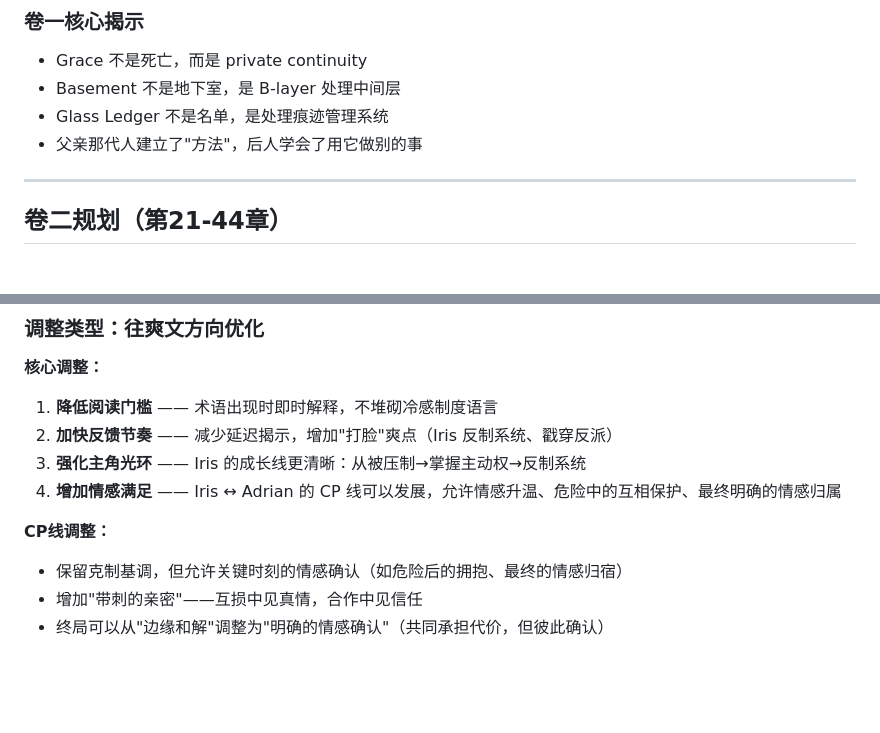
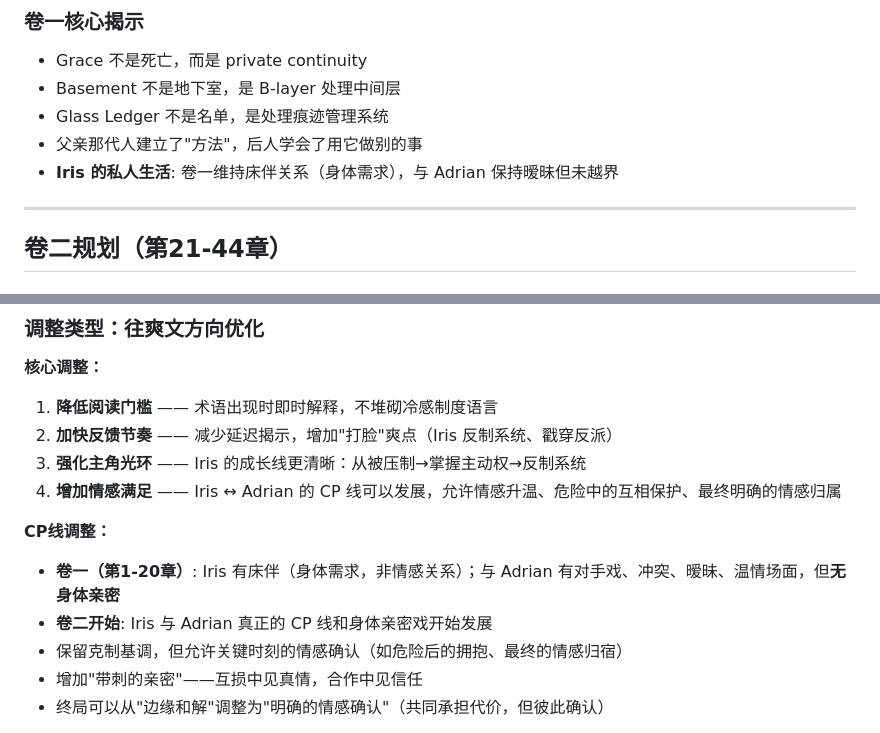
Before and after one commit to SammyBaby2026/fading-moments, a Markdown page: memory/novel-heiwan-zhangben.md, 2 parts joined by grey strips. Rendered like a GitHub page; blank space fills up the shorter version.

```diff
--- a/memory/novel-heiwan-zhangben.md
+++ b/memory/novel-heiwan-zhangben.md
@@ -85,6 +86,7 @@
 - Basement 不是地下室，是 B-layer 处理中间层
 - Glass Ledger 不是名单，是处理痕迹管理系统
 - 父亲那代人建立了"方法"，后人学会了用它做别的事
+- **Iris 的私人生活**: 卷一维持床伴关系（身体需求），与 Adrian 保持暧昧但未越界
 
 ---
 
@@ -179,6 +183,8 @@
 4. **增加情感满足** —— Iris ↔ Adrian 的 CP 线可以发展，允许情感升温、危险中的互相保护、最终明确的情感归属
 
 **CP线调整：**
+- **卷一（第1-20章）**: Iris 有床伴（身体需求，非情感关系）；与 Adrian 有对手戏、冲突、暧昧、温情场面，但**无身体亲密**
+- **卷二开始**: Iris 与 Adrian 真正的 CP 线和身体亲密戏开始发展
 - 保留克制基调，但允许关键时刻的情感确认（如危险后的拥抱、最终的情感归宿）
 - 增加"带刺的亲密"——互损中见真情，合作中见信任
 - 终局可以从"边缘和解"调整为"明确的情感确认"（共同承担代价，但彼此确认）
```
Also changed, not shown: other parts of memory/novel-heiwan-zhangben.md (+7 -4 lines).
